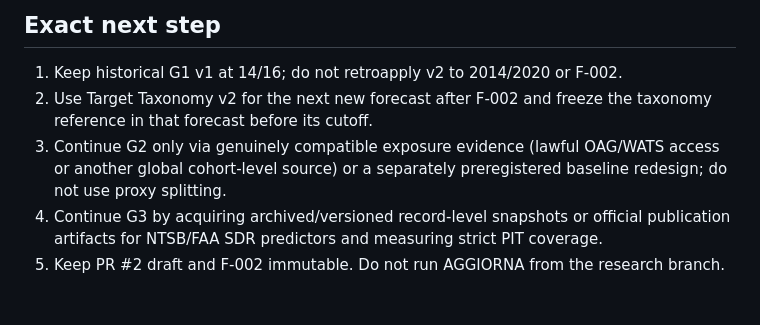
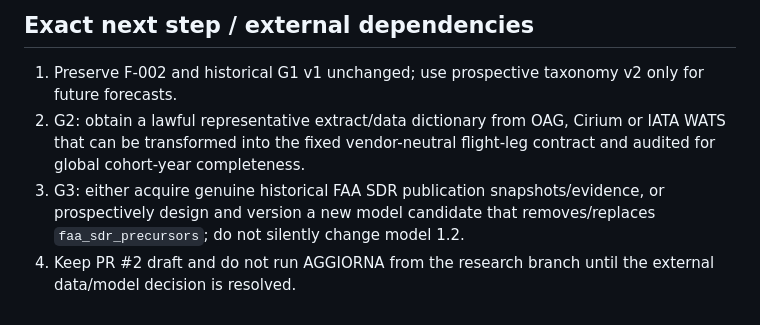
Before and after one commit to rubenpatane/bsfm-forecast-observatory, a Markdown page: docs/PROJECT-STATE.md, the part around one of its changes. GitHub-like rendering.

```diff
--- a/docs/PROJECT-STATE.md
+++ b/docs/PROJECT-STATE.md
@@ -92,7 +85,6 @@ AGGIORNA #25 remains the latest successful full operational workflow. PR #2 rema
 
-## Exact next step
-1. Keep historical G1 v1 at 14/16; do not retroapply v2 to 2014/2020 or F-002.
-2. Use Target Taxonomy v2 for the next new forecast after F-002 and freeze the taxonomy reference in that forecast before its cutoff.
-3. Continue G2 only via genuinely compatible exposure evidence (lawful OAG/WATS access or another global cohort-level source) or a separately preregistered baseline redesign; do not use proxy splitting.
-4. Continue G3 by acquiring archived/versioned record-level snapshots or official publication artifacts for NTSB/FAA SDR predictors and measuring strict PIT coverage.
-5. Keep PR #2 draft and F-002 immutable. Do not run AGGIORNA from the research branch.
+## Exact next step / external dependencies
+1. Preserve F-002 and historical G1 v1 unchanged; use prospective taxonomy v2 only for future forecasts.
+2. G2: obtain a lawful representative extract/data dictionary from OAG, Cirium or IATA WATS that can be transformed into the fixed vendor-neutral flight-leg contract and audited for global cohort-year completeness.
+3. G3: either acquire genuine historical FAA SDR publication snapshots/evidence, or prospectively design and version a new model candidate that removes/replaces `faa_sdr_precursors`; do not silently change model 1.2.
+4. Keep PR #2 draft and do not run AGGIORNA from the research branch until the external data/model decision is resolved.
```
Also changed, not shown: other parts of docs/PROJECT-STATE.md (+29 -36 lines).
